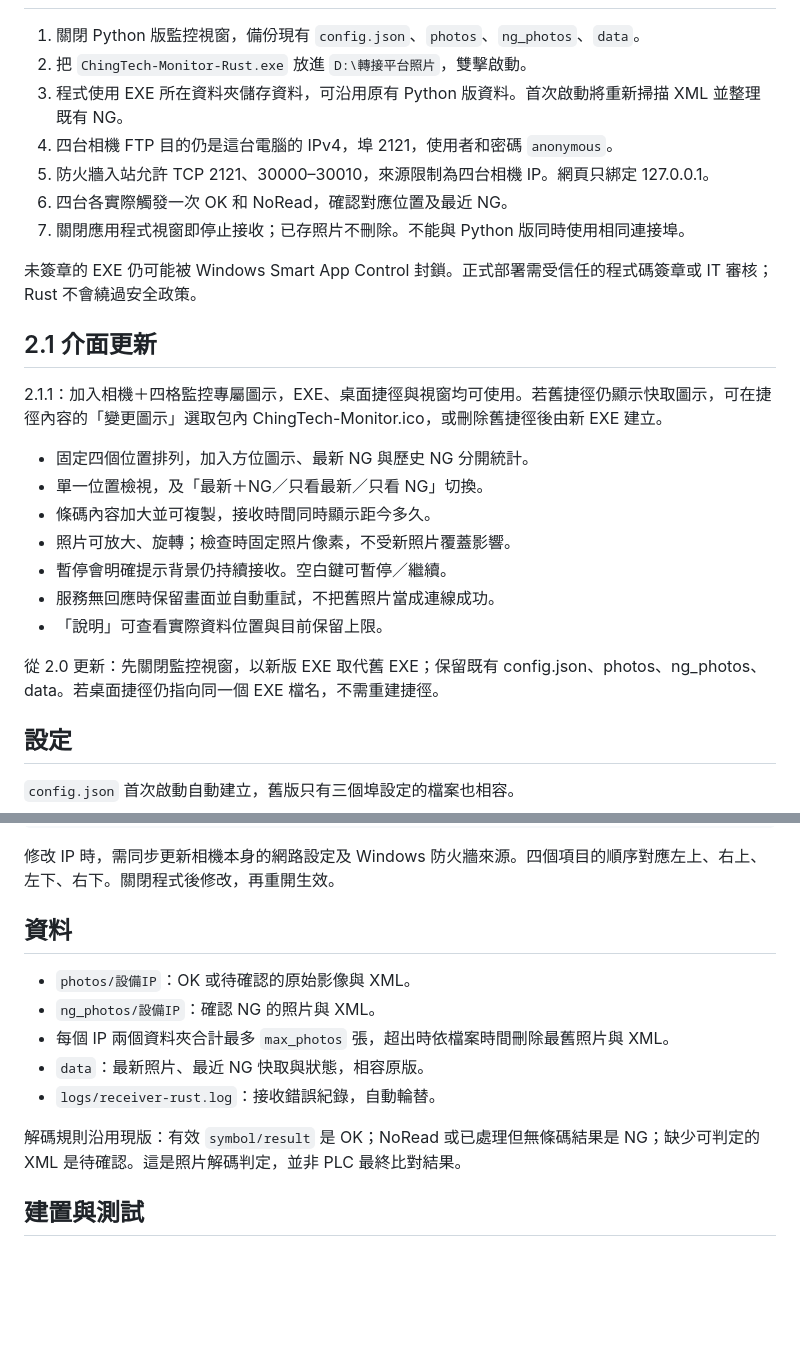
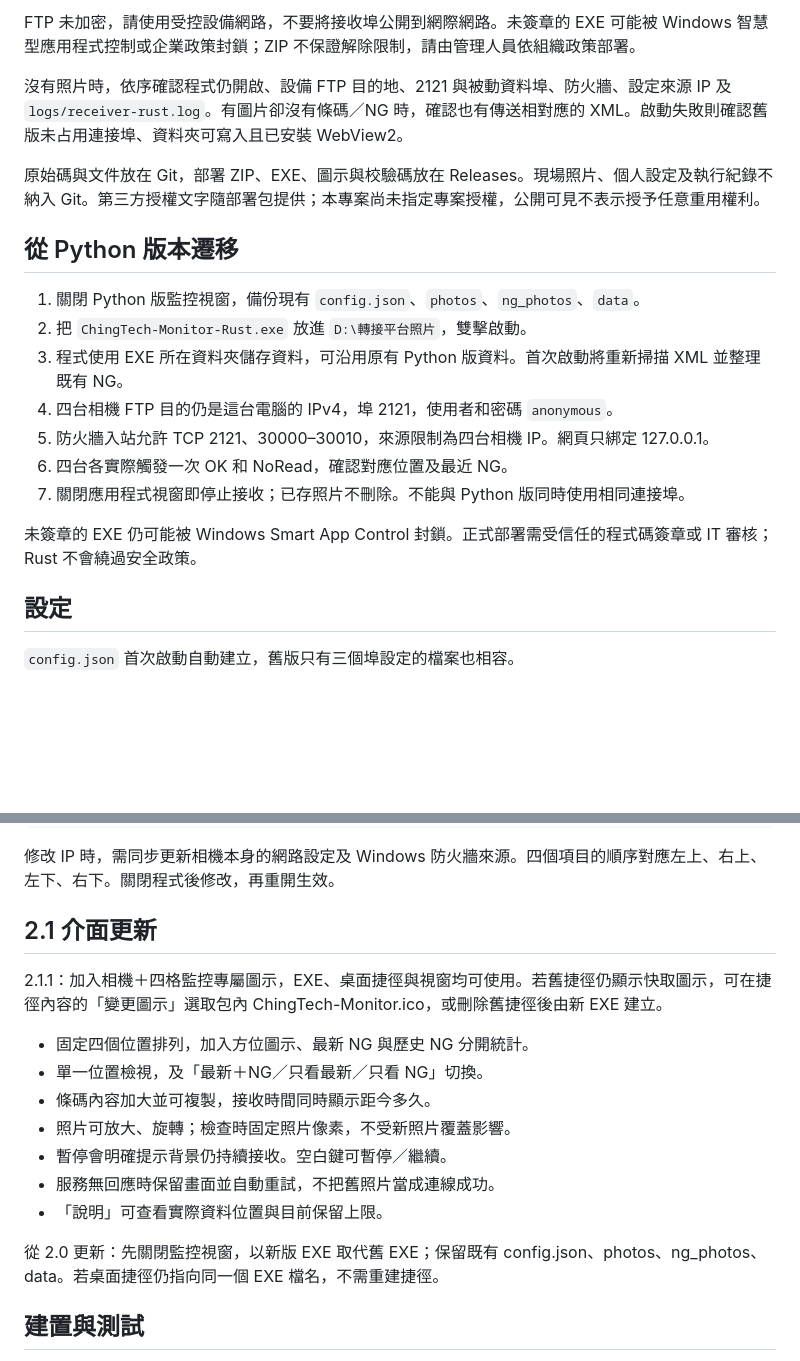
Before and after one commit to wkltueserc20/SICK-GLS611lector-monitor, a Markdown page: README.md, 2 parts joined by grey strips. Rendered like a GitHub page; blank space fills up the shorter version.

```diff
--- a/README.md
+++ b/README.md
@@ -8,3 +73,10 @@ Windows 10/11 x64 應用程式；沿用網頁畫面，FTP、HTTP、XML 判定、
+FTP 未加密，請使用受控設備網路，不要將接收埠公開到網際網路。未簽章的 EXE 可能被 Windows 智慧型應用程式控制或企業政策封鎖；ZIP 不保證解除限制，請由管理人員依組織政策部署。
+
+沒有照片時，依序確認程式仍開啟、設備 FTP 目的地、2121 與被動資料埠、防火牆、設定來源 IP 及 `logs/receiver-rust.log`。有圖片卻沒有條碼／NG 時，確認也有傳送相對應的 XML。啟動失敗則確認舊版未占用連接埠、資料夾可寫入且已安裝 WebView2。
+
+原始碼與文件放在 Git，部署 ZIP、EXE、圖示與校驗碼放在 Releases。現場照片、個人設定及執行紀錄不納入 Git。第三方授權文字隨部署包提供；本專案尚未指定專案授權，公開可見不表示授予任意重用權利。
+
+## 從 Python 版本遷移
 
 1. 關閉 Python 版監控視窗，備份現有 `config.json`、`photos`、`ng_photos`、`data`。
 2. 把 `ChingTech-Monitor-Rust.exe` 放進 `D:\轉接平台照片`，雙擊啟動。
@@ -15,20 +87,6 @@ Windows 10/11 x64 應用程式；沿用網頁畫面，FTP、HTTP、XML 判定、
 7. 關閉應用程式視窗即停止接收；已存照片不刪除。不能與 Python 版同時使用相同連接埠。
 
 未簽章的 EXE 仍可能被 Windows Smart App Control 封鎖。正式部署需受信任的程式碼簽章或 IT 審核；Rust 不會繞過安全政策。
-
-## 2.1 介面更新
-
-2.1.1：加入相機＋四格監控專屬圖示，EXE、桌面捷徑與視窗均可使用。若舊捷徑仍顯示快取圖示，可在捷徑內容的「變更圖示」選取包內 ChingTech-Monitor.ico，或刪除舊捷徑後由新 EXE 建立。
-
-- 固定四個位置排列，加入方位圖示、最新 NG 與歷史 NG 分開統計。
-- 單一位置檢視，及「最新＋NG／只看最新／只看 NG」切換。
-- 條碼內容加大並可複製，接收時間同時顯示距今多久。
-- 照片可放大、旋轉；檢查時固定照片像素，不受新照片覆蓋影響。
-- 暫停會明確提示背景仍持續接收。空白鍵可暫停／繼續。
-- 服務無回應時保留畫面並自動重試，不把舊照片當成連線成功。
-- 「說明」可查看實際資料位置與目前保留上限。
-
-從 2.0 更新：先關閉監控視窗，以新版 EXE 取代舊 EXE；保留既有 config.json、photos、ng_photos、data。若桌面捷徑仍指向同一個 EXE 檔名，不需重建捷徑。
 
 ## 設定
 
@@ -51,15 +109,19 @@ Windows 10/11 x64 應用程式；沿用網頁畫面，FTP、HTTP、XML 判定、
 
 修改 IP 時，需同步更新相機本身的網路設定及 Windows 防火牆來源。四個項目的順序對應左上、右上、左下、右下。關閉程式後修改，再重開生效。
 
-## 資料
+## 2.1 介面更新
 
-- `photos/設備IP`：OK 或待確認的原始影像與 XML。
-- `ng_photos/設備IP`：確認 NG 的照片與 XML。
-- 每個 IP 兩個資料夾合計最多 `max_photos` 張，超出時依檔案時間刪除最舊照片與 XML。
-- `data`：最新照片、最近 NG 快取與狀態，相容原版。
-- `logs/receiver-rust.log`：接收錯誤紀錄，自動輪替。
+2.1.1：加入相機＋四格監控專屬圖示，EXE、桌面捷徑與視窗均可使用。若舊捷徑仍顯示快取圖示，可在捷徑內容的「變更圖示」選取包內 ChingTech-Monitor.ico，或刪除舊捷徑後由新 EXE 建立。
 
-解碼規則沿用現版：有效 `symbol/result` 是 OK；NoRead 或已處理但無條碼結果是 NG；缺少可判定的 XML 是待確認。這是照片解碼判定，並非 PLC 最終比對結果。
+- 固定四個位置排列，加入方位圖示、最新 NG 與歷史 NG 分開統計。
+- 單一位置檢視，及「最新＋NG／只看最新／只看 NG」切換。
+- 條碼內容加大並可複製，接收時間同時顯示距今多久。
+- 照片可放大、旋轉；檢查時固定照片像素，不受新照片覆蓋影響。
+- 暫停會明確提示背景仍持續接收。空白鍵可暫停／繼續。
+- 服務無回應時保留畫面並自動重試，不把舊照片當成連線成功。
+- 「說明」可查看實際資料位置與目前保留上限。
+
+從 2.0 更新：先關閉監控視窗，以新版 EXE 取代舊 EXE；保留既有 config.json、photos、ng_photos、data。若桌面捷徑仍指向同一個 EXE 檔名，不需重建捷徑。
 
 ## 建置與測試
 
```
Also changed, not shown: other parts of README.md (+69 -4 lines).
